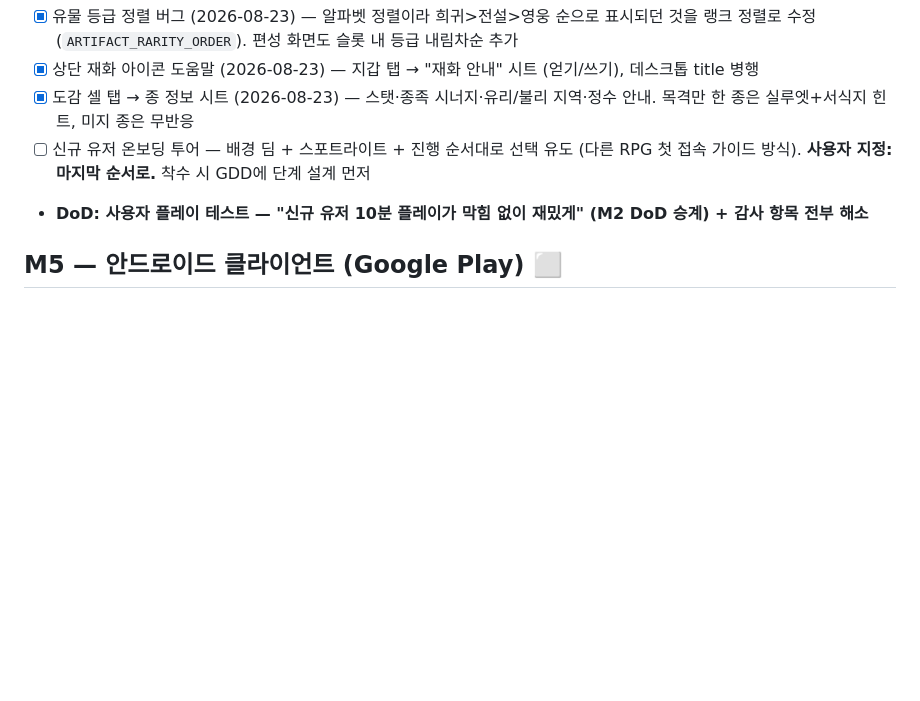
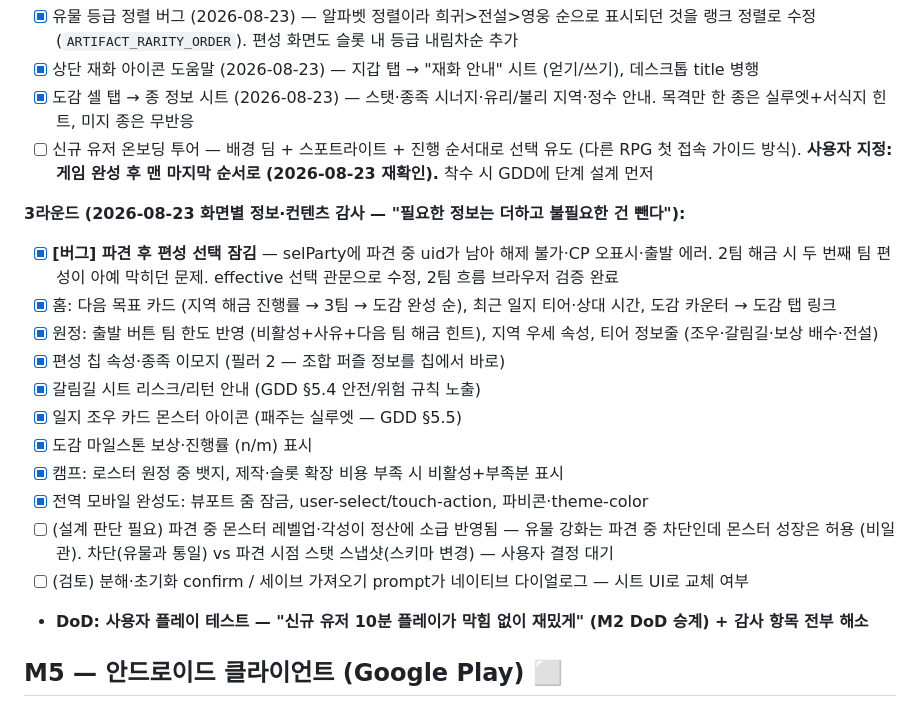
Before and after one commit to tngus842655/NewWorld, a Markdown page: docs/ROADMAP.md, the part around the change. Drawn GitHub-style; blank space fills up the shorter version.

Commit message:
로드맵 3라운드 기록 — 화면별 정보 감사 결과 + 잔여 판단 항목 2건
파견 중 성장 소급 반영(레벨업은 허용·유물 강화는 차단 비일관)과
네이티브 다이얼로그 교체 여부는 사용자 결정 대기로 기록.
편성 칩 이모지 줄바꿈 nowrap 보정 포함.

Co-Authored-By: Claude Fable 5 <noreply@anthropic.com>

```diff
--- a/docs/ROADMAP.md
+++ b/docs/ROADMAP.md
@@ -71,7 +71,23 @@
 - [x] 도감 셀 탭 → 종 정보 시트 (2026-08-23) — 스탯·종족 시너지·유리/불리 지역·정수 안내.
       목격만 한 종은 실루엣+서식지 힌트, 미지 종은 무반응
 - [ ] 신규 유저 온보딩 투어 — 배경 딤 + 스포트라이트 + 진행 순서대로 선택 유도 (다른 RPG 첫 접속 가이드 방식).
-      **사용자 지정: 마지막 순서로.** 착수 시 GDD에 단계 설계 먼저
+      **사용자 지정: 게임 완성 후 맨 마지막 순서로 (2026-08-23 재확인).** 착수 시 GDD에 단계 설계 먼저
+
+**3라운드 (2026-08-23 화면별 정보·컨텐츠 감사 — "필요한 정보는 더하고 불필요한 건 뺀다"):**
+
+- [x] **[버그] 파견 후 편성 선택 잠김** — selParty에 파견 중 uid가 남아 해제 불가·CP 오표시·출발 에러.
+      2팀 해금 시 두 번째 팀 편성이 아예 막히던 문제. effective 선택 관문으로 수정, 2팀 흐름 브라우저 검증 완료
+- [x] 홈: 다음 목표 카드 (지역 해금 진행률 → 3팀 → 도감 완성 순), 최근 일지 티어·상대 시간, 도감 카운터 → 도감 탭 링크
+- [x] 원정: 출발 버튼 팀 한도 반영 (비활성+사유+다음 팀 해금 힌트), 지역 우세 속성, 티어 정보줄 (조우·갈림길·보상 배수·전설)
+- [x] 편성 칩 속성·종족 이모지 (필러 2 — 조합 퍼즐 정보를 칩에서 바로)
+- [x] 갈림길 시트 리스크/리턴 안내 (GDD §5.4 안전/위험 규칙 노출)
+- [x] 일지 조우 카드 몬스터 아이콘 (패주는 실루엣 — GDD §5.5)
+- [x] 도감 마일스톤 보상·진행률 (n/m) 표시
+- [x] 캠프: 로스터 원정 중 뱃지, 제작·슬롯 확장 비용 부족 시 비활성+부족분 표시
+- [x] 전역 모바일 완성도: 뷰포트 줌 잠금, user-select/touch-action, 파비콘·theme-color
+- [ ] (설계 판단 필요) 파견 중 몬스터 레벨업·각성이 정산에 소급 반영됨 — 유물 강화는 파견 중 차단인데
+      몬스터 성장은 허용 (비일관). 차단(유물과 통일) vs 파견 시점 스탯 스냅샷(스키마 변경) — 사용자 결정 대기
+- [ ] (검토) 분해·초기화 confirm / 세이브 가져오기 prompt가 네이티브 다이얼로그 — 시트 UI로 교체 여부
 - **DoD: 사용자 플레이 테스트 — "신규 유저 10분 플레이가 막힘 없이 재밌게" (M2 DoD 승계) + 감사 항목 전부 해소**
 
 ## M5 — 안드로이드 클라이언트 (Google Play)  ⬜
```
